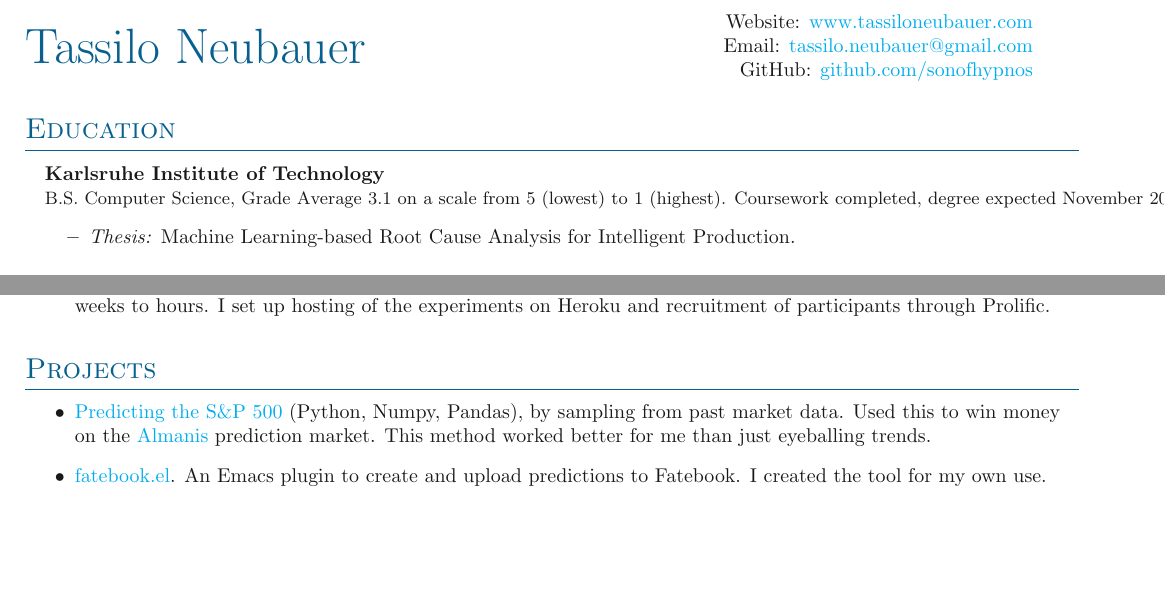
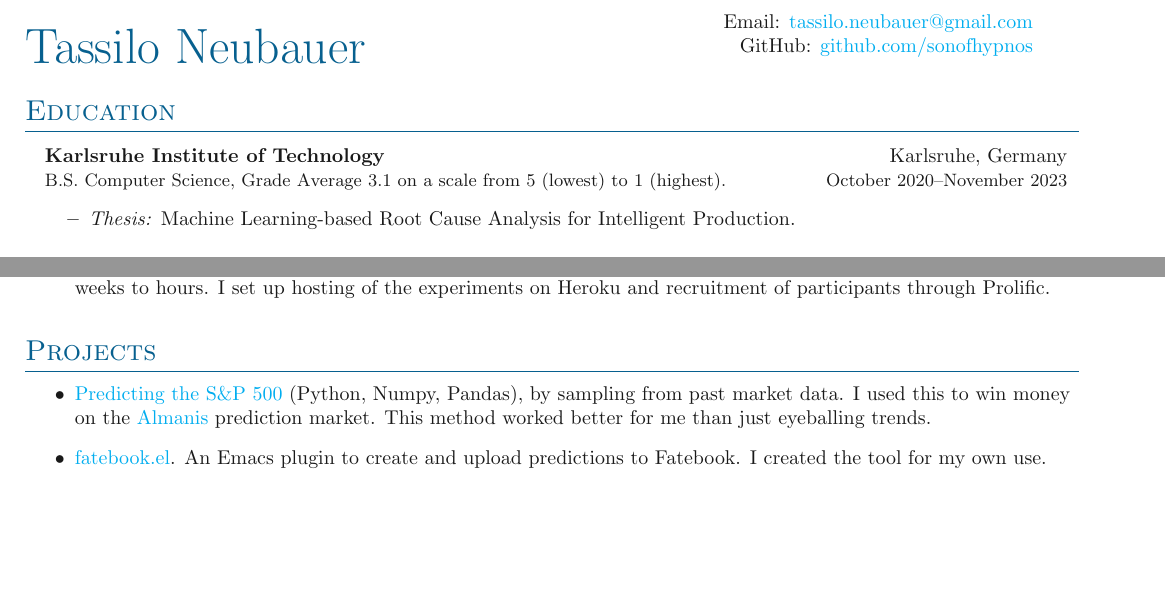
Before and after one commit to sonofhypnos/CV, a LaTeX document (main.tex): two parts of the page, joined at a grey line, cut at the place of the change. Compiled offline with pdfLaTeX; a LaTeX package or settings file that is missing is left out.

Commit message:
Update CV
Add changes from proofreading. Remove website until polished.

```diff
--- a/main.tex
+++ b/main.tex
@@ -24,7 +24,7 @@
 
 \begin{document}
 \headinginline{Tassilo Neubauer}{
-    Website: \website{www.tassiloneubauer.com} \\
+	% Website: \website{www.tassiloneubauer.com} \\
 	Email: \email{tassilo.neubauer@gmail.com} \\
 	GitHub: \github{sonofhypnos}
 }
@@ -38,7 +38,7 @@
 \section{Education}
 \outerlist{
 	\entrybig{\textbf{Karlsruhe Institute of Technology}}{Karlsruhe, Germany}
-{B.S. Computer Science, Grade Average 3.1 on a scale from 5 (lowest) to 1 (highest). Coursework completed, degree expected November 2023}{October 2020--November 2023}
+	{B.S. Computer Science, Grade Average 3.1 on a scale from 5 (lowest) to 1 (highest).}{October 2020--November 2023}
 	\begin{itemize}
 		\item \textit{Thesis:} Machine Learning-based Root Cause Analysis for Intelligent Production.
 	\end{itemize}
@@ -90,13 +90,13 @@
 	\section{Extracurriculars}
 	\denseouterlist{
 		\entrymid[\textbullet]
-    {\textbf{Coorganizer of local EA group Karlsruhe}}{Spring 2021--Fall 2023}
+		{\textbf{Coorganizer of local EA group Karlsruhe}}{April 2021--November 2023}
 		{Booking rooms, went through the paperwork to become an official university group.}
 		\entrymid[\textbullet]
-    {\textbf{Member in \href{https://aisafety.com/}{AI-Safety-Reading-Group}}}{Fall 2019--Summer 2020}
+		{\textbf{Member in \href{https://aisafety.com/}{AI-Safety-Reading-Group}}}{October 2019--June 2020}
 		{Learned about risks from advanced artificial intelligence. Read Human Compatible, Superintelligence and Rationality from AI to Zombies.}
 		\entrymid[\textbullet]
-    {\textbf{Commenting and occasionally posting on \href{https://www.metaculus.com/accounts/profile/106992/}{Metaculus} and later \href{https://www.lesswrong.com/users/morpheus}{Lesswrong}}}{Summer 2019--Current}
+		{\textbf{Commenting and occasionally posting on \href{https://www.metaculus.com/accounts/profile/106992/}{Metaculus} and later \href{https://www.lesswrong.com/users/morpheus}{Lesswrong}}}{July 2020--Current}
 		{\textasciitilde{} 2000 predictions on \textasciitilde{} 600 questions on Metaculus. Currently active only on Lesswrong.}
 	}
 \fi
@@ -106,7 +106,7 @@
 % \begin{minipage}[t]{0.505\textwidth}
 
 \begin{itemize}
-    \item \href{https://sonofhypnos.github.io/blog/prediction/python/2021/01/30/sp500.html}{Predicting the S\&P 500} (Python, Numpy, Pandas), by sampling from past market data. Used this to win money on the \href{https://www.almanisprivate.com/}{Almanis} prediction market. This method worked better for me than just eyeballing trends.
+	\item \href{https://sonofhypnos.github.io/blog/prediction/python/2021/01/30/sp500.html}{Predicting the S\&P 500} (Python, Numpy, Pandas), by sampling from past market data. I used this to win money on the \href{https://www.almanisprivate.com/}{Almanis} prediction market. This method worked better for me than just eyeballing trends.
 	\item \href{https://github.com/sonofhypnos/fatebook.el}{fatebook.el}. An Emacs plugin to create and upload predictions to Fatebook. I created the tool for my own use.
 	      % \item \href{https://github.com/sonofhypnos/fatebook.el}{fatebook.el}. An Emacs plugin to create and upload predictions to Fatebook (I have no relations to Fatebook I just use their product)
 \end{itemize}
```
Lines whose indentation alone changed are shown as unchanged.
